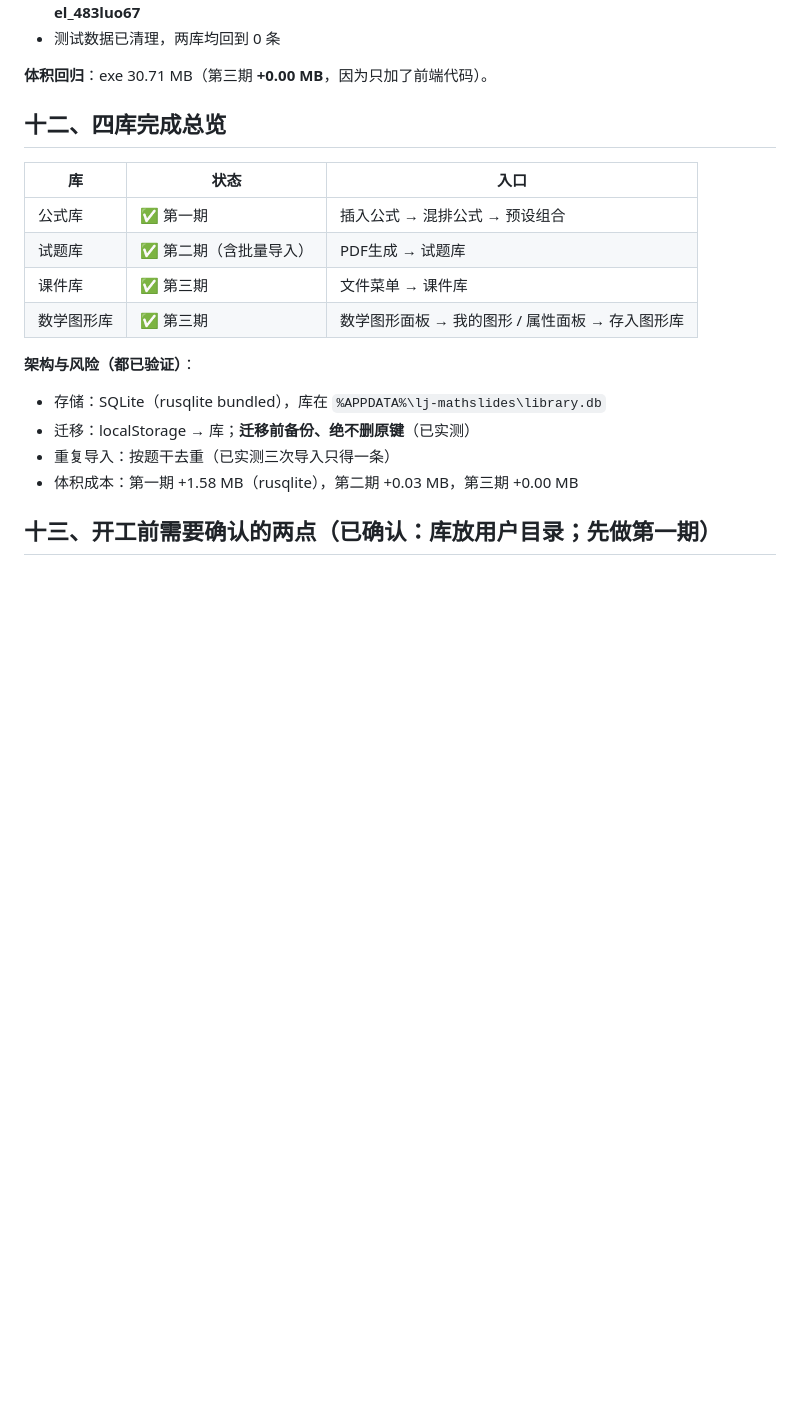
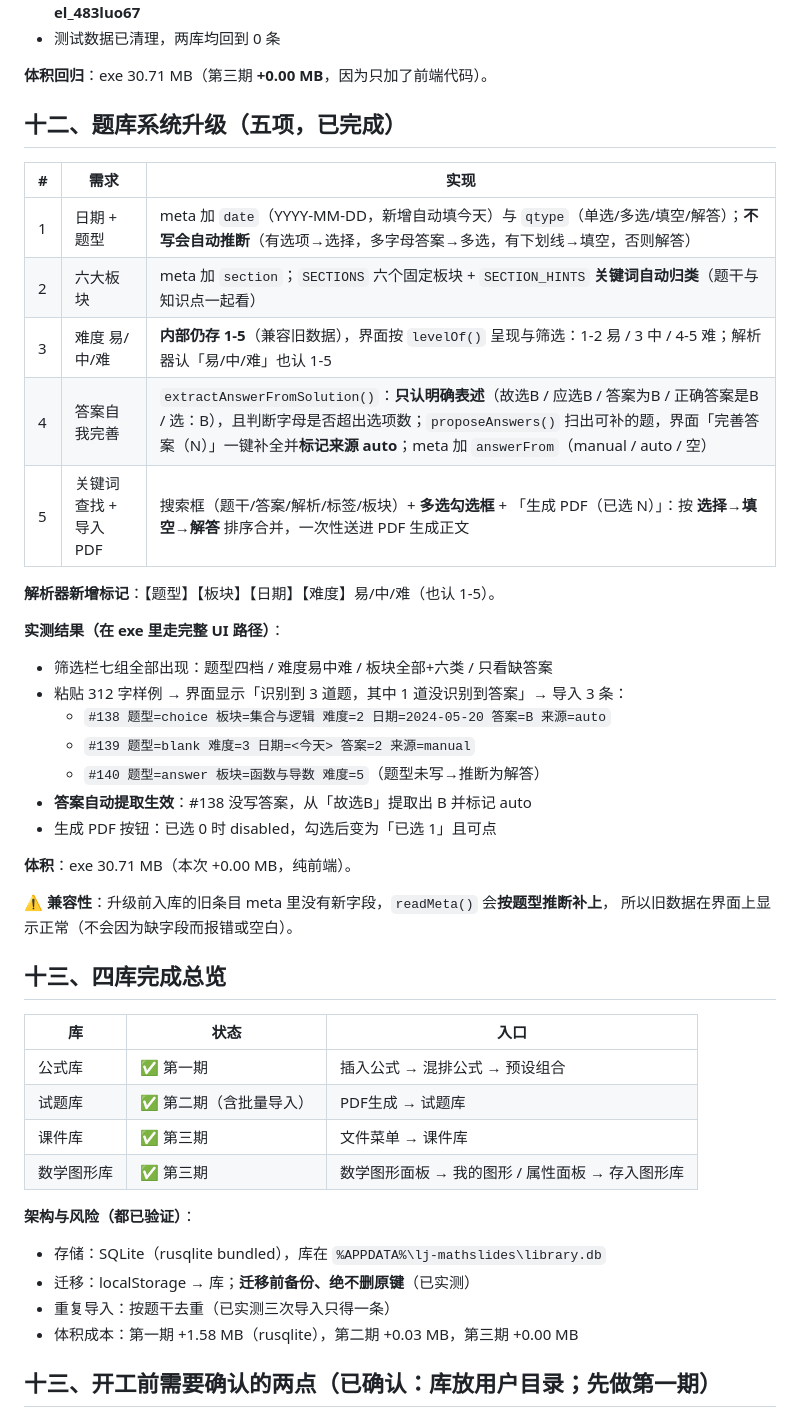
Before and after one commit to laoji2046/lj-mathppt, a Markdown page: docs/方案-四个内容库.md, the part around the change. Drawn GitHub-style; blank space fills up the shorter version.

Commit message:
docs: 补题库升级(日期/题型/板块/易中难/答案自我完善/多选出卷)的实施记录与实测数据

```diff
--- a/docs/方案-四个内容库.md
+++ b/docs/方案-四个内容库.md
@@ -243,7 +243,35 @@
 
 **体积回归**：exe 30.71 MB（第三期 **+0.00 MB**，因为只加了前端代码）。
 
-## 十二、四库完成总览
+## 十二、题库系统升级（五项，已完成）
+
+| # | 需求 | 实现 |
+|---|---|---|
+| 1 | 日期 + 题型 | meta 加 `date`（YYYY-MM-DD，新增自动填今天）与 `qtype`（单选/多选/填空/解答）；**不写会自动推断**（有选项→选择，多字母答案→多选，有下划线→填空，否则解答） |
+| 2 | 六大板块 | meta 加 `section`；`SECTIONS` 六个固定板块 + `SECTION_HINTS` **关键词自动归类**（题干与知识点一起看） |
+| 3 | 难度 易/中/难 | **内部仍存 1-5**（兼容旧数据），界面按 `levelOf()` 呈现与筛选：1-2 易 / 3 中 / 4-5 难；解析器认「易/中/难」也认 1-5 |
+| 4 | 答案自我完善 | `extractAnswerFromSolution()`：**只认明确表述**（故选B / 应选B / 答案为B / 正确答案是B / 选：B），且判断字母是否超出选项数；`proposeAnswers()` 扫出可补的题，界面「完善答案（N）」一键补全并**标记来源 auto**；meta 加 `answerFrom`（manual / auto / 空） |
+| 5 | 关键词查找 + 导入 PDF | 搜索框（题干/答案/解析/标签/板块）+ **多选勾选框** + 「生成 PDF（已选 N）」：按 **选择→填空→解答** 排序合并，一次性送进 PDF 生成正文 |
+
+**解析器新增标记**：【题型】【板块】【日期】【难度】易/中/难（也认 1-5）。
+
+**实测结果（在 exe 里走完整 UI 路径）**：
+
+- 筛选栏七组全部出现：题型四档 / 难度易中难 / 板块全部+六类 / 只看缺答案
+- 粘贴 312 字样例 → 界面显示「识别到 3 道题，其中 1 道没识别到答案」→ 导入 3 条：
+  - `#138 题型=choice 板块=集合与逻辑 难度=2 日期=2024-05-20 答案=B 来源=auto`
+  - `#139 题型=blank 难度=3 日期=<今天> 答案=2 来源=manual`
+  - `#140 题型=answer 板块=函数与导数 难度=5`（题型未写→推断为解答）
+- **答案自动提取生效**：#138 没写答案，从「故选B」提取出 B 并标记 auto
+- 生成 PDF 按钮：已选 0 时 disabled，勾选后变为「已选 1」且可点
+
+**体积**：exe 30.71 MB（本次 +0.00 MB，纯前端）。
+
+**⚠ 兼容性**：升级前入库的旧条目 meta 里没有新字段，`readMeta()` 会**按题型推断补上**，
+所以旧数据在界面上显示正常（不会因为缺字段而报错或空白）。
+
+## 十三、四库完成总览
+
 
 | 库 | 状态 | 入口 |
 |---|---|---|
```
